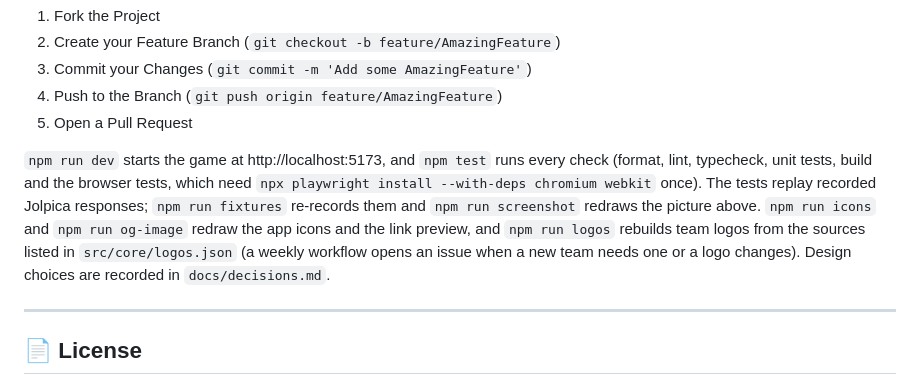
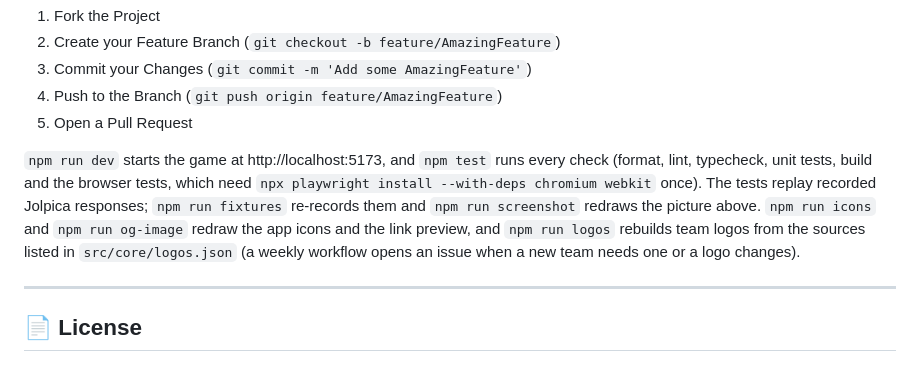
Before and after one commit to ssyyhhrr/stewardle, a Markdown page: README.md, the part around the change. GitHub-like rendering.

```diff
--- a/README.md
+++ b/README.md
@@ -120,7 +120,7 @@ Don't forget to give the project a star! Thanks again!
 4. Push to the Branch (`git push origin feature/AmazingFeature`)
 5. Open a Pull Request
 
-`npm run dev` starts the game at http://localhost:5173, and `npm test` runs every check (format, lint, typecheck, unit tests, build and the browser tests, which need `npx playwright install --with-deps chromium webkit` once). The tests replay recorded Jolpica responses; `npm run fixtures` re-records them and `npm run screenshot` redraws the picture above. `npm run icons` and `npm run og-image` redraw the app icons and the link preview, and `npm run logos` rebuilds team logos from the sources listed in `src/core/logos.json` (a weekly workflow opens an issue when a new team needs one or a logo changes). Design choices are recorded in `docs/decisions.md`.
+`npm run dev` starts the game at http://localhost:5173, and `npm test` runs every check (format, lint, typecheck, unit tests, build and the browser tests, which need `npx playwright install --with-deps chromium webkit` once). The tests replay recorded Jolpica responses; `npm run fixtures` re-records them and `npm run screenshot` redraws the picture above. `npm run icons` and `npm run og-image` redraw the app icons and the link preview, and `npm run logos` rebuilds team logos from the sources listed in `src/core/logos.json` (a weekly workflow opens an issue when a new team needs one or a logo changes).
 
 ---
 
```
Also changed, not shown: docs/decisions.md (deleted, +0 -83 lines).
